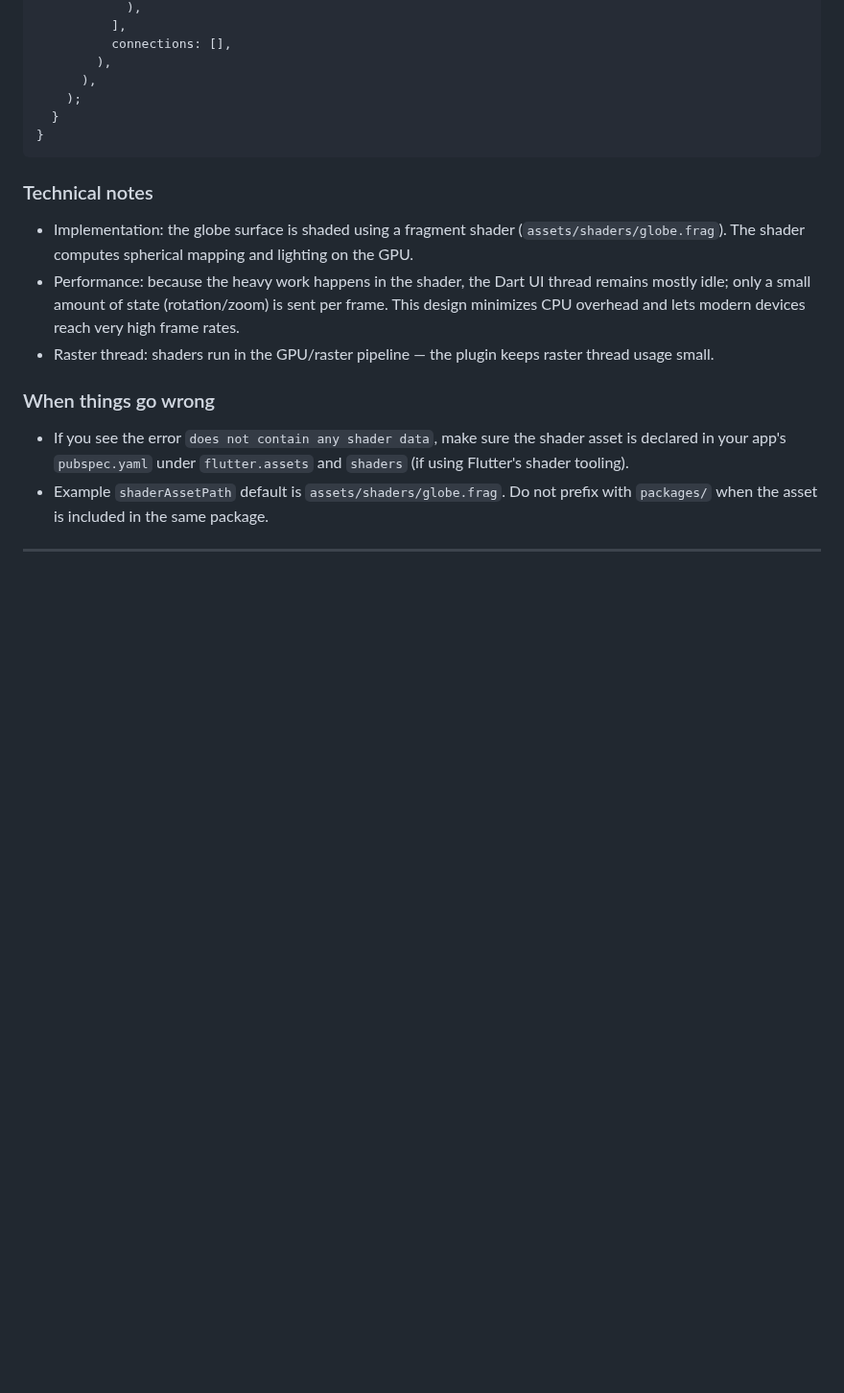
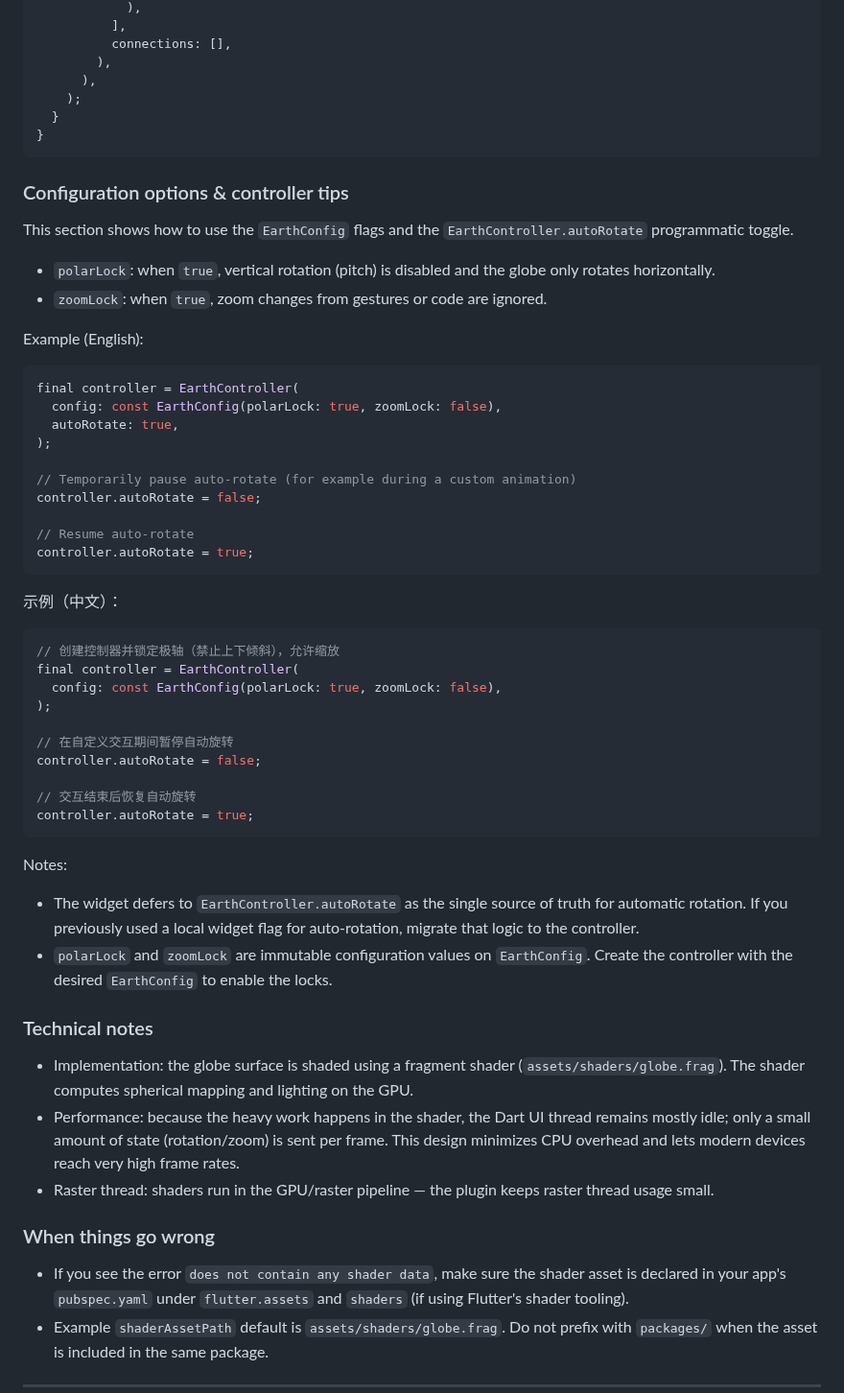
Before and after one commit to XiaoNaoWeiSuo/flutter_globe_3d, a Markdown page: README.md, the part around the change. Shown at 96% size. Drawn GitHub-style; blank space fills up the shorter version.

Commit message:
docs: document polarLock, zoomLock and controller.autoRotate usage

````diff
--- a/README.md
+++ b/README.md
@@ -114,6 +114,53 @@ class _ExampleAppState extends State<ExampleApp> {
 }
 ```
 
+### Configuration options & controller tips
+
+This section shows how to use the `EarthConfig` flags and the
+`EarthController.autoRotate` programmatic toggle.
+
+- `polarLock`: when `true`, vertical rotation (pitch) is disabled and the
+  globe only rotates horizontally.
+- `zoomLock`: when `true`, zoom changes from gestures or code are ignored.
+
+Example (English):
+
+```dart
+final controller = EarthController(
+  config: const EarthConfig(polarLock: true, zoomLock: false),
+  autoRotate: true,
+);
+
+// Temporarily pause auto-rotate (for example during a custom animation)
+controller.autoRotate = false;
+
+// Resume auto-rotate
+controller.autoRotate = true;
+```
+
+示例（中文）：
+
+```dart
+// 创建控制器并锁定极轴（禁止上下倾斜），允许缩放
+final controller = EarthController(
+  config: const EarthConfig(polarLock: true, zoomLock: false),
+);
+
+// 在自定义交互期间暂停自动旋转
+controller.autoRotate = false;
+
+// 交互结束后恢复自动旋转
+controller.autoRotate = true;
+```
+
+Notes:
+- The widget defers to `EarthController.autoRotate` as the single source of
+  truth for automatic rotation. If you previously used a local widget flag for
+  auto-rotation, migrate that logic to the controller.
+- `polarLock` and `zoomLock` are immutable configuration values on
+  `EarthConfig`. Create the controller with the desired `EarthConfig` to
+  enable the locks.
+
 ### Technical notes
 
 - Implementation: the globe surface is shaded using a fragment shader (`assets/shaders/globe.frag`). The shader computes spherical mapping and lighting on the GPU.
````
